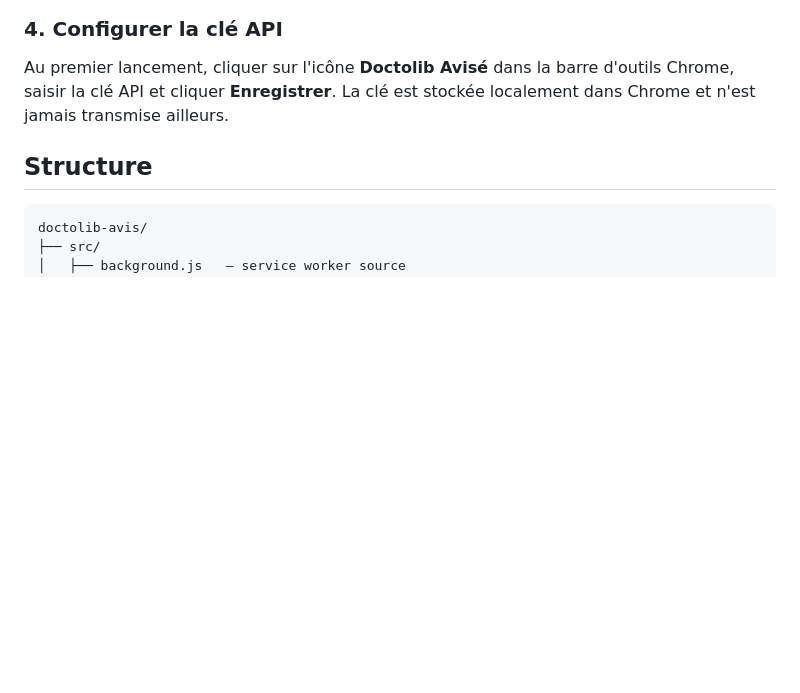
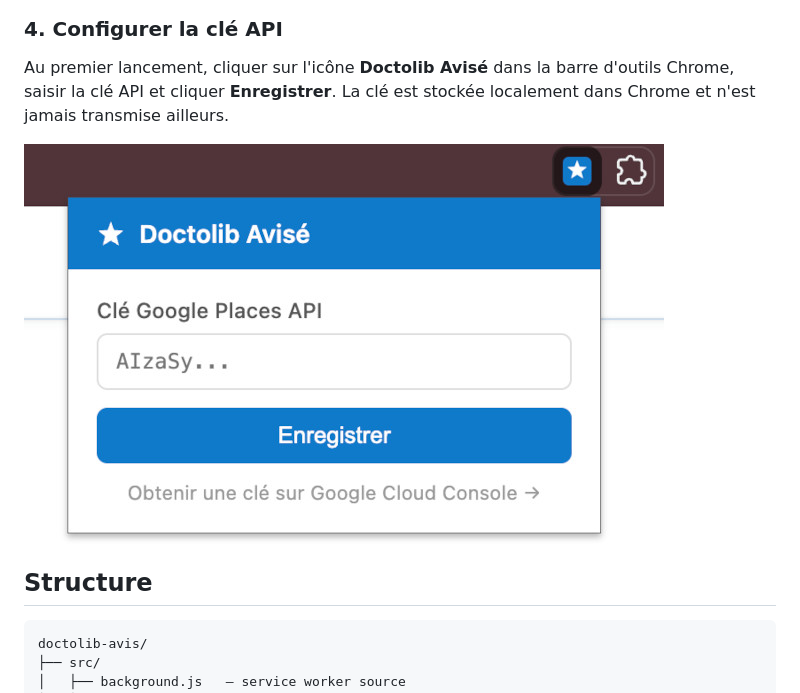
Before and after one commit to naei/doctolib-avise, a Markdown page: README.md, the part around the change printed below. GitHub-like rendering; pictures changed too: screenshots/popup.jpg (added); blank space fills up the shorter version.

Commit message:
add screenshots; update readme

````diff
--- a/README.md
+++ b/README.md
@@ -46,6 +50,8 @@ Cela génère le dossier `dist/` avec les fichiers minifiés.
 
 Au premier lancement, cliquer sur l'icône **Doctolib Avisé** dans la barre d'outils Chrome, saisir la clé API et cliquer **Enregistrer**. La clé est stockée localement dans Chrome et n'est jamais transmise ailleurs.
 
+![Popup de configuration de la clé API](screenshots/popup.jpg)
+
 ## Structure
 
 ```
````
Also changed, not shown: other parts of README.md (+4 -0 lines), screenshots/search-results.jpg (added).
